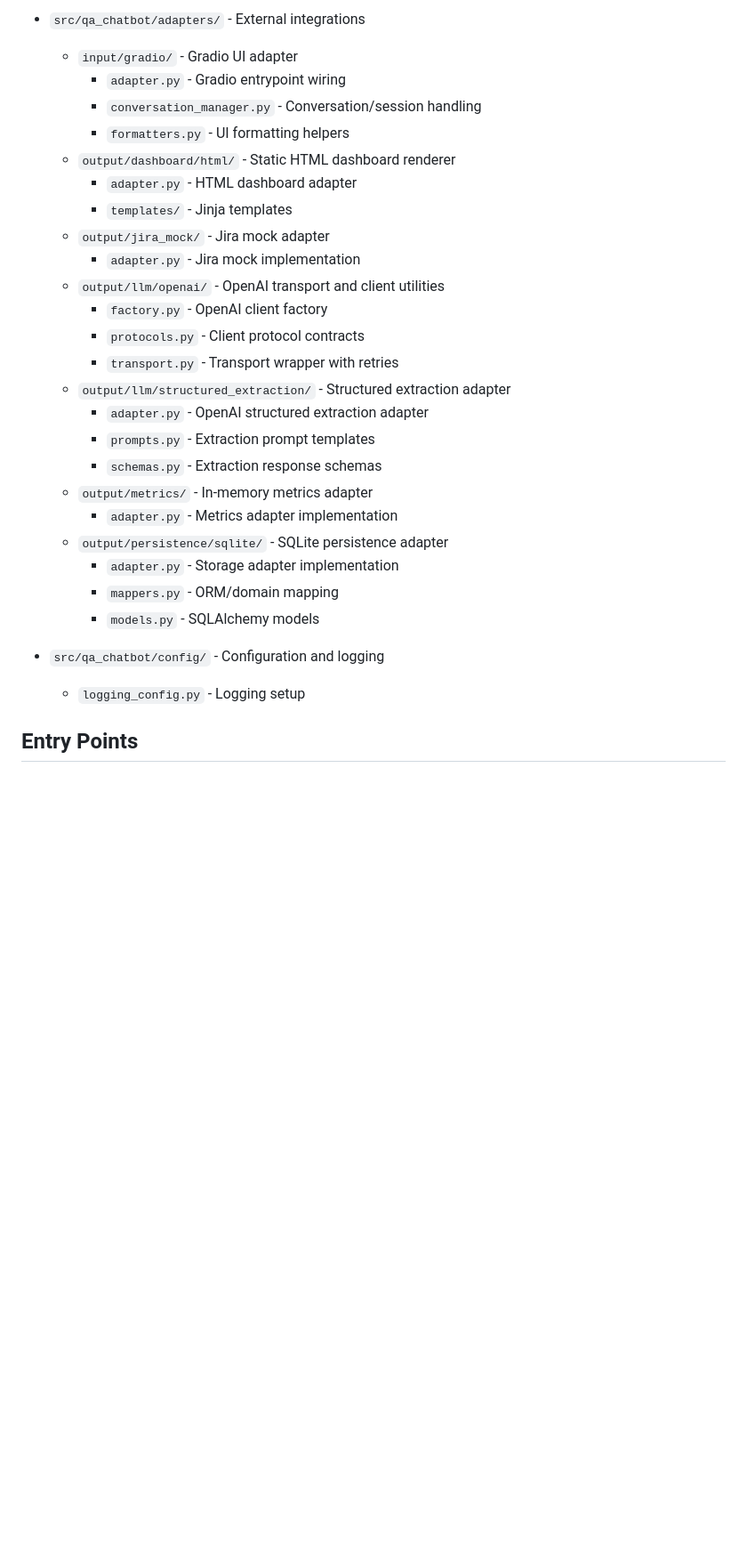
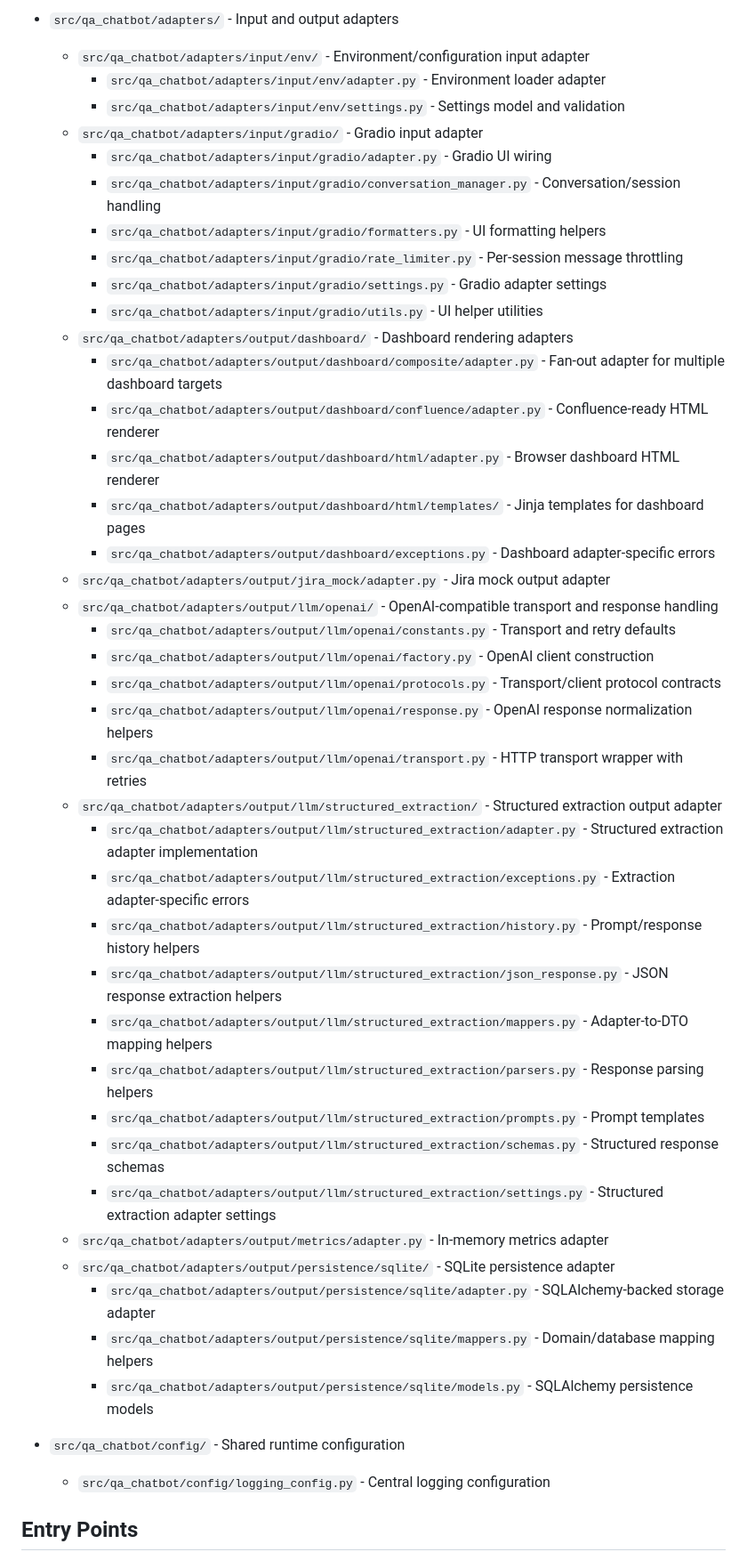
Before and after one commit to Nexus-Thread/xm-qa-chatbot, a Markdown page: docs/project-navigation.md, the part around one of its changes. Shown at 89% size. GitHub-like rendering; blank space fills up the shorter version.

Commit message:
docs: update project navigation with full module paths

```diff
--- a/docs/project-navigation.md
+++ b/docs/project-navigation.md
@@ -38,29 +39,45 @@
 
-- `src/qa_chatbot/adapters/` - External integrations
-  - `input/gradio/` - Gradio UI adapter
-    - `adapter.py` - Gradio entrypoint wiring
-    - `conversation_manager.py` - Conversation/session handling
-    - `formatters.py` - UI formatting helpers
-  - `output/dashboard/html/` - Static HTML dashboard renderer
-    - `adapter.py` - HTML dashboard adapter
-    - `templates/` - Jinja templates
-  - `output/jira_mock/` - Jira mock adapter
-    - `adapter.py` - Jira mock implementation
-  - `output/llm/openai/` - OpenAI transport and client utilities
-    - `factory.py` - OpenAI client factory
-    - `protocols.py` - Client protocol contracts
-    - `transport.py` - Transport wrapper with retries
-  - `output/llm/structured_extraction/` - Structured extraction adapter
-    - `adapter.py` - OpenAI structured extraction adapter
-    - `prompts.py` - Extraction prompt templates
-    - `schemas.py` - Extraction response schemas
-  - `output/metrics/` - In-memory metrics adapter
-    - `adapter.py` - Metrics adapter implementation
-  - `output/persistence/sqlite/` - SQLite persistence adapter
-    - `adapter.py` - Storage adapter implementation
-    - `mappers.py` - ORM/domain mapping
-    - `models.py` - SQLAlchemy models
-- `src/qa_chatbot/config/` - Configuration and logging
-  - `logging_config.py` - Logging setup
+- `src/qa_chatbot/adapters/` - Input and output adapters
+  - `src/qa_chatbot/adapters/input/env/` - Environment/configuration input adapter
+    - `src/qa_chatbot/adapters/input/env/adapter.py` - Environment loader adapter
+    - `src/qa_chatbot/adapters/input/env/settings.py` - Settings model and validation
+  - `src/qa_chatbot/adapters/input/gradio/` - Gradio input adapter
+    - `src/qa_chatbot/adapters/input/gradio/adapter.py` - Gradio UI wiring
+    - `src/qa_chatbot/adapters/input/gradio/conversation_manager.py` - Conversation/session handling
+    - `src/qa_chatbot/adapters/input/gradio/formatters.py` - UI formatting helpers
+    - `src/qa_chatbot/adapters/input/gradio/rate_limiter.py` - Per-session message throttling
+    - `src/qa_chatbot/adapters/input/gradio/settings.py` - Gradio adapter settings
+    - `src/qa_chatbot/adapters/input/gradio/utils.py` - UI helper utilities
+  - `src/qa_chatbot/adapters/output/dashboard/` - Dashboard rendering adapters
+    - `src/qa_chatbot/adapters/output/dashboard/composite/adapter.py` - Fan-out adapter for multiple dashboard targets
+    - `src/qa_chatbot/adapters/output/dashboard/confluence/adapter.py` - Confluence-ready HTML renderer
+    - `src/qa_chatbot/adapters/output/dashboard/html/adapter.py` - Browser dashboard HTML renderer
+    - `src/qa_chatbot/adapters/output/dashboard/html/templates/` - Jinja templates for dashboard pages
+    - `src/qa_chatbot/adapters/output/dashboard/exceptions.py` - Dashboard adapter-specific errors
+  - `src/qa_chatbot/adapters/output/jira_mock/adapter.py` - Jira mock output adapter
+  - `src/qa_chatbot/adapters/output/llm/openai/` - OpenAI-compatible transport and response handling
+    - `src/qa_chatbot/adapters/output/llm/openai/constants.py` - Transport and retry defaults
+    - `src/qa_chatbot/adapters/output/llm/openai/factory.py` - OpenAI client construction
+    - `src/qa_chatbot/adapters/output/llm/openai/protocols.py` - Transport/client protocol contracts
+    - `src/qa_chatbot/adapters/output/llm/openai/response.py` - OpenAI response normalization helpers
+    - `src/qa_chatbot/adapters/output/llm/openai/transport.py` - HTTP transport wrapper with retries
+  - `src/qa_chatbot/adapters/output/llm/structured_extraction/` - Structured extraction output adapter
+    - `src/qa_chatbot/adapters/output/llm/structured_extraction/adapter.py` - Structured extraction adapter implementation
+    - `src/qa_chatbot/adapters/output/llm/structured_extraction/exceptions.py` - Extraction adapter-specific errors
+    - `src/qa_chatbot/adapters/output/llm/structured_extraction/history.py` - Prompt/response history helpers
+    - `src/qa_chatbot/adapters/output/llm/structured_extraction/json_response.py` - JSON response extraction helpers
+    - `src/qa_chatbot/adapters/output/llm/structured_extraction/mappers.py` - Adapter-to-DTO mapping helpers
+    - `src/qa_chatbot/adapters/output/llm/structured_extraction/parsers.py` - Response parsing helpers
+    - `src/qa_chatbot/adapters/output/llm/structured_extraction/prompts.py` - Prompt templates
+    - `src/qa_chatbot/adapters/output/llm/structured_extraction/schemas.py` - Structured response schemas
+    - `src/qa_chatbot/adapters/output/llm/structured_extraction/settings.py` - Structured extraction adapter settings
+  - `src/qa_chatbot/adapters/output/metrics/adapter.py` - In-memory metrics adapter
+  - `src/qa_chatbot/adapters/output/persistence/sqlite/` - SQLite persistence adapter
+    - `src/qa_chatbot/adapters/output/persistence/sqlite/adapter.py` - SQLAlchemy-backed storage adapter
+    - `src/qa_chatbot/adapters/output/persistence/sqlite/mappers.py` - Domain/database mapping helpers
+    - `src/qa_chatbot/adapters/output/persistence/sqlite/models.py` - SQLAlchemy persistence models
+
+- `src/qa_chatbot/config/` - Shared runtime configuration
+  - `src/qa_chatbot/config/logging_config.py` - Central logging configuration
 
 ## Entry Points
```
Also changed, not shown: other parts of docs/project-navigation.md (+45 -38 lines).
